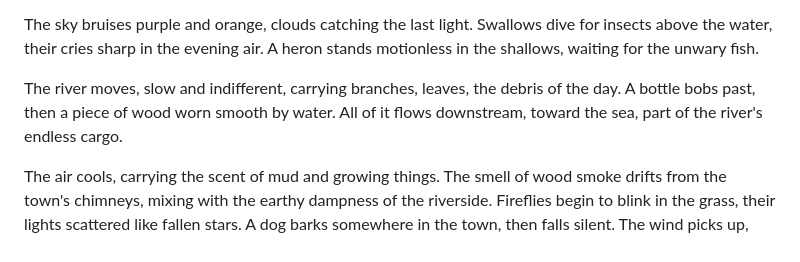
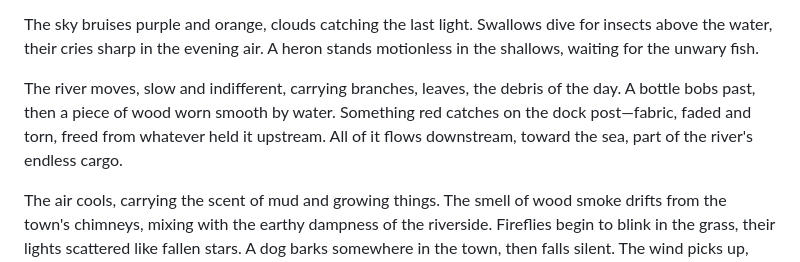
Before and after one commit to kohlhofer/Crossings, a Markdown page: chapters/chapter-11.md, the part around the change. Drawn GitHub-style.

```diff
--- a/chapters/chapter-11.md
+++ b/chapters/chapter-11.md
@@ -12,7 +12,7 @@ A moment passes. His hand lifts slightly from his knee, then settles back.
 
 The sky bruises purple and orange, clouds catching the last light. Swallows dive for insects above the water, their cries sharp in the evening air. A heron stands motionless in the shallows, waiting for the unwary fish.
 
-The river moves, slow and indifferent, carrying branches, leaves, the debris of the day. A bottle bobs past, then a piece of wood worn smooth by water. All of it flows downstream, toward the sea, part of the river's endless cargo.
+The river moves, slow and indifferent, carrying branches, leaves, the debris of the day. A bottle bobs past, then a piece of wood worn smooth by water. Something red catches on the dock post—fabric, faded and torn, freed from whatever held it upstream. All of it flows downstream, toward the sea, part of the river's endless cargo.
 
 The air cools, carrying the scent of mud and growing things. The smell of wood smoke drifts from the town's chimneys, mixing with the earthy dampness of the riverside. Fireflies begin to blink in the grass, their lights scattered like fallen stars. A dog barks somewhere in the town, then falls silent. The wind picks up, rustling the dry leaves that cling to the cottonwood trees.
 
```
Also changed, not shown: chapters/chapter-09.md (+1 -1 lines).
